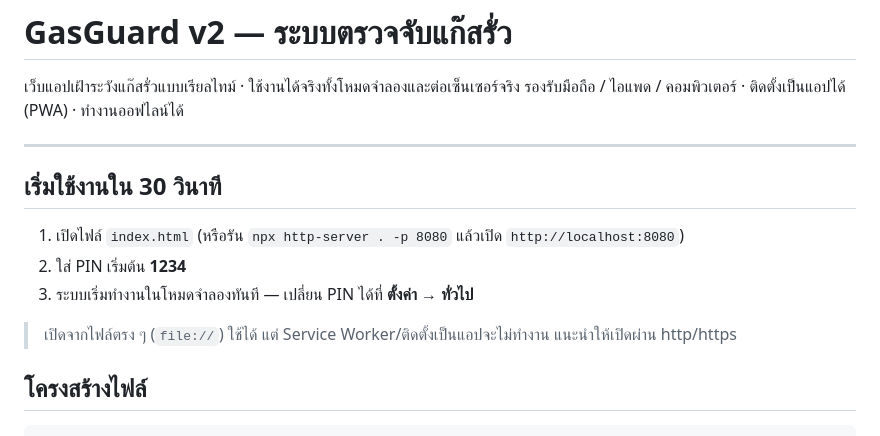
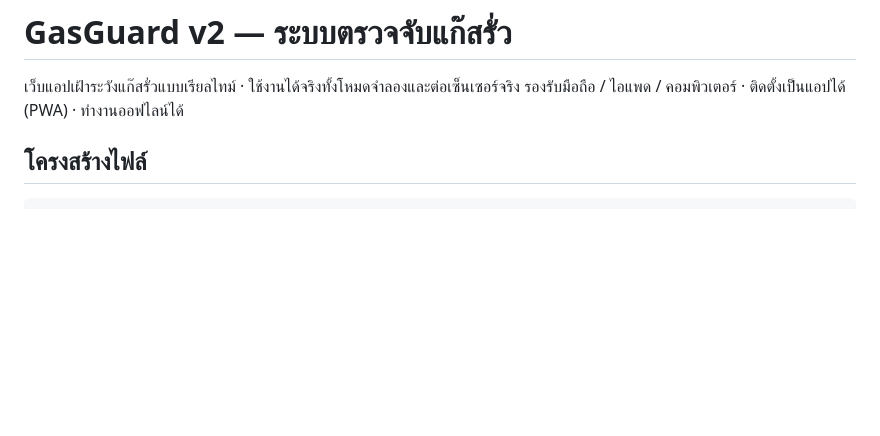
Before and after one commit to besttezz/gasguard, a Markdown page: README.md, the part around the change. Drawn GitHub-style; blank space fills up the shorter version.

```diff
--- a/README.md
+++ b/README.md
@@ -2,17 +2,6 @@
 
 เว็บแอปเฝ้าระวังแก๊สรั่วแบบเรียลไทม์ · ใช้งานได้จริงทั้งโหมดจำลองและต่อเซ็นเซอร์จริง
 รองรับมือถือ / ไอแพด / คอมพิวเตอร์ · ติดตั้งเป็นแอปได้ (PWA) · ทำงานออฟไลน์ได้
-
----
-
-## เริ่มใช้งานใน 30 วินาที
-
-1. เปิดไฟล์ `index.html` (หรือรัน `npx http-server . -p 8080` แล้วเปิด `http://localhost:8080`)
-2. ใส่ PIN เริ่มต้น **1234**
-3. ระบบเริ่มทำงานในโหมดจำลองทันที — เปลี่ยน PIN ได้ที่ **ตั้งค่า → ทั่วไป**
-
-> เปิดจากไฟล์ตรง ๆ (`file://`) ใช้ได้ แต่ Service Worker/ติดตั้งเป็นแอปจะไม่ทำงาน
-> แนะนำให้เปิดผ่าน http/https
 
 
 ## โครงสร้างไฟล์
```
